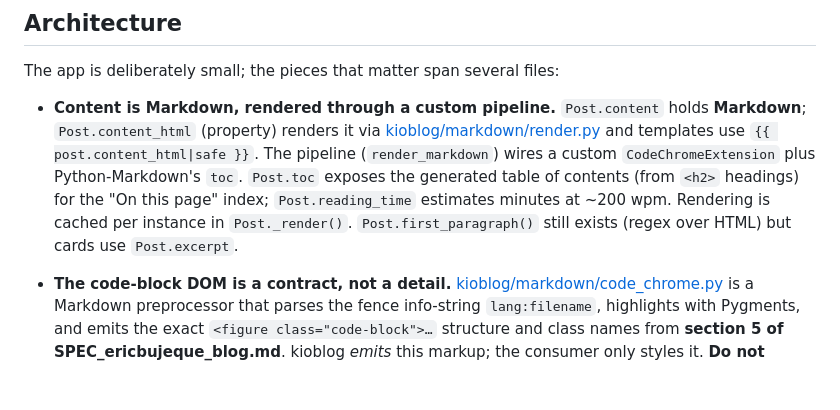
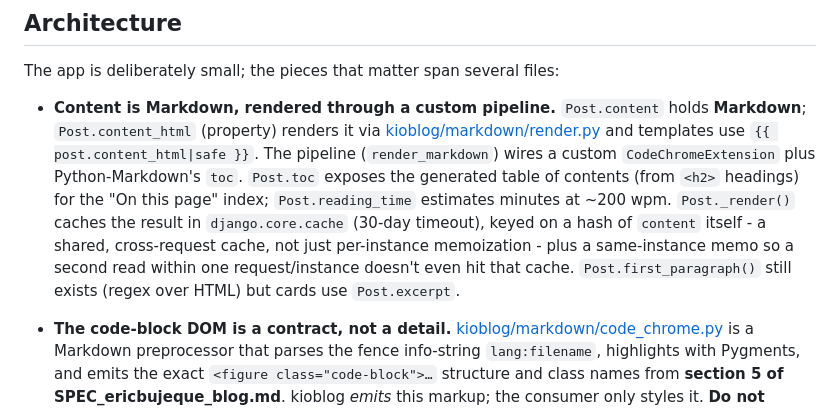
Before and after one commit to Eric-Bujeque/kioblog, a Markdown page: CLAUDE.md, the part around the change. GitHub-like rendering; blank space fills up the shorter version.

Commit message:
docs: update CLAUDE.md's stale per-instance-only caching claim
Copilot finding, real: CLAUDE.md still described Post._render()'s
caching as per-instance only, from before this PR - it's a shared,
cross-request django.core.cache now (30-day timeout, keyed on a hash
of content), with the per-instance memoization only as a second layer
on top of that. Updated the architecture note to match.

pre-commit: exit 0. Full suite: 90 passed (unchanged, docs only).

```diff
--- a/CLAUDE.md
+++ b/CLAUDE.md
@@ -30,7 +30,7 @@ Note CI deliberately does **not** run `makemigrations --check` — the stale `Pa
 
 The app is deliberately small; the pieces that matter span several files:
 
-- **Content is Markdown, rendered through a custom pipeline.** `Post.content` holds **Markdown**; `Post.content_html` (property) renders it via [kioblog/markdown/render.py](kioblog/markdown/render.py) and templates use `{{ post.content_html|safe }}`. The pipeline (`render_markdown`) wires a custom `CodeChromeExtension` plus Python-Markdown's `toc`. `Post.toc` exposes the generated table of contents (from `<h2>` headings) for the "On this page" index; `Post.reading_time` estimates minutes at ~200 wpm. Rendering is cached per instance in `Post._render()`. `Post.first_paragraph()` still exists (regex over HTML) but cards use `Post.excerpt`.
+- **Content is Markdown, rendered through a custom pipeline.** `Post.content` holds **Markdown**; `Post.content_html` (property) renders it via [kioblog/markdown/render.py](kioblog/markdown/render.py) and templates use `{{ post.content_html|safe }}`. The pipeline (`render_markdown`) wires a custom `CodeChromeExtension` plus Python-Markdown's `toc`. `Post.toc` exposes the generated table of contents (from `<h2>` headings) for the "On this page" index; `Post.reading_time` estimates minutes at ~200 wpm. `Post._render()` caches the result in `django.core.cache` (30-day timeout), keyed on a hash of `content` itself - a shared, cross-request cache, not just per-instance memoization - plus a same-instance memo so a second read within one request/instance doesn't even hit that cache. `Post.first_paragraph()` still exists (regex over HTML) but cards use `Post.excerpt`.
 
 - **The code-block DOM is a contract, not a detail.** [kioblog/markdown/code_chrome.py](kioblog/markdown/code_chrome.py) is a Markdown preprocessor that parses the fence info-string `lang:filename`, highlights with Pygments, and emits the exact `<figure class="code-block">…` structure and class names from **section 5 of SPEC_ericbujeque_blog.md**. kioblog *emits* this markup; the consumer only styles it. **Do not rename these classes or change the structure** — `kioblog/tests/test_markdown.py` asserts them. Token colors live in [kioblog/markdown/pygments_onedark.py](kioblog/markdown/pygments_onedark.py) (`OneDarkStyle`); the shipped stylesheet `kioblog/static/kioblog/code.css` is **generated** from it via `python manage.py regenerate_code_css` — edit the style, never the CSS by hand.
 
```
